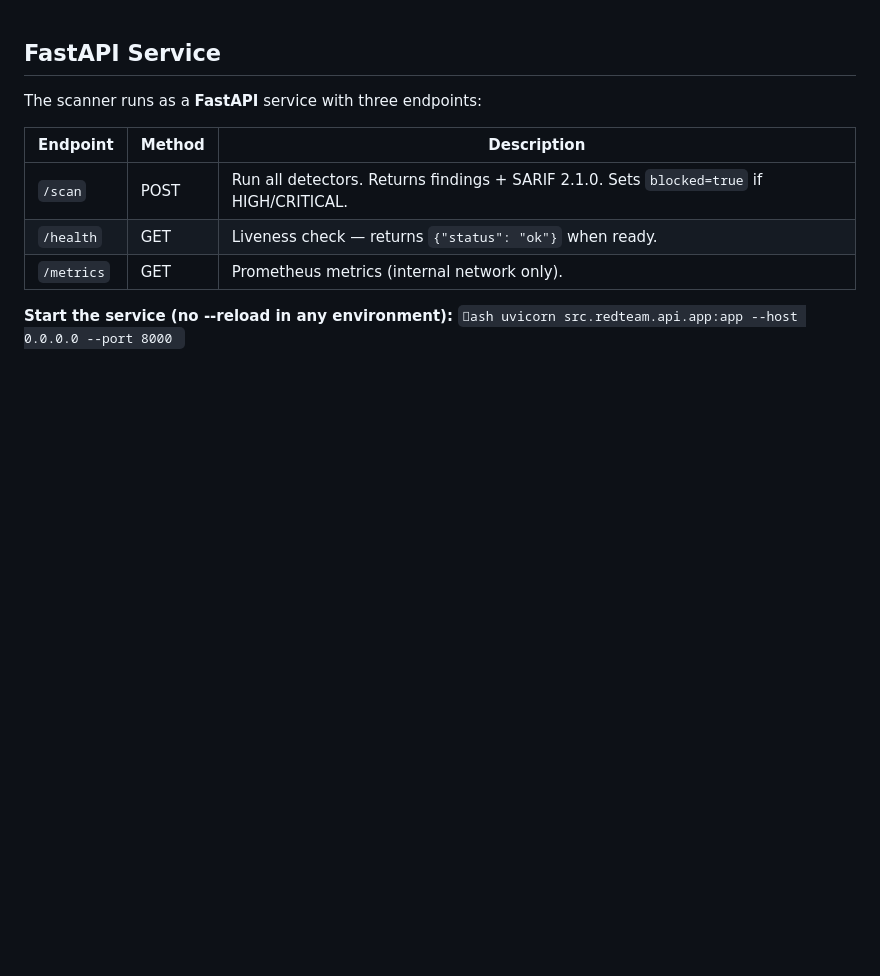
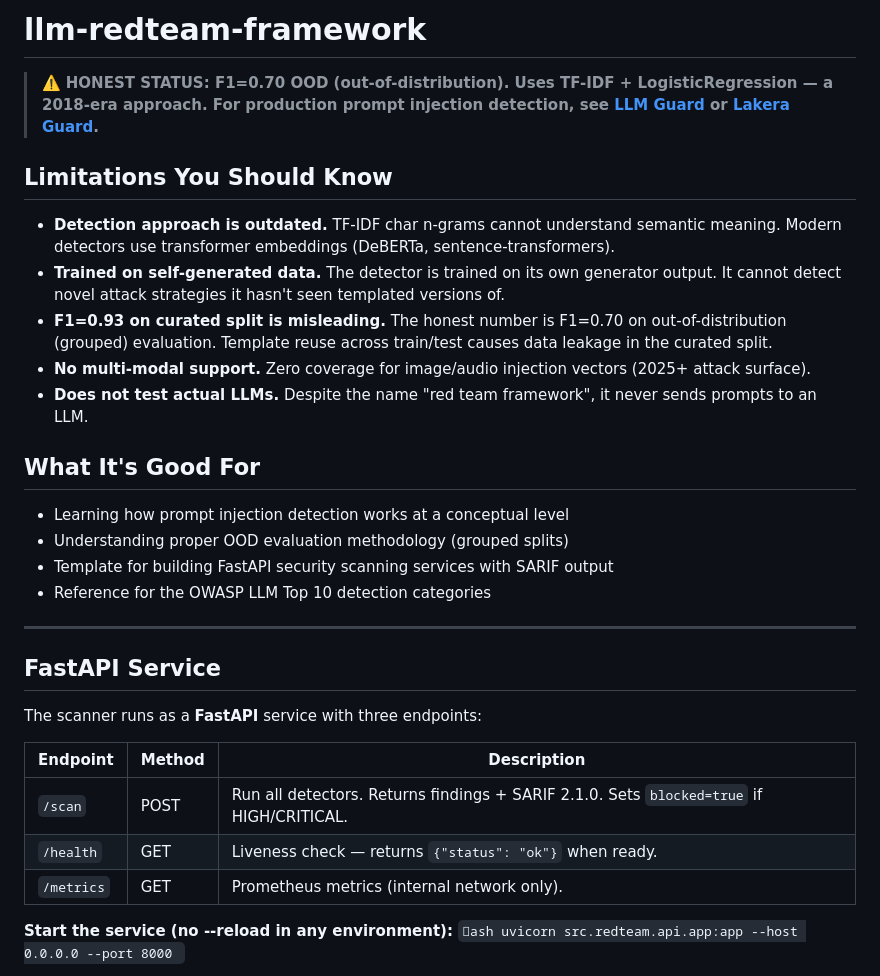
Before and after one commit to poojakira/llm-redteam-framework, a Markdown page: README.md, the part around the change. Rendered like a GitHub page; blank space fills up the shorter version.

Commit message:
docs: add honest limitations notice — TF-IDF is outdated, F1=0.70 OOD

```diff
--- a/README.md
+++ b/README.md
@@ -1,3 +1,25 @@
+# llm-redteam-framework
+
+> ⚠️ **HONEST STATUS: F1=0.70 OOD (out-of-distribution). Uses TF-IDF + LogisticRegression — a 2018-era approach. For production prompt injection detection, see [LLM Guard](https://github.com/protectai/llm-guard) or [Lakera Guard](https://www.lakera.ai/).**
+
+## Limitations You Should Know
+
+- **Detection approach is outdated.** TF-IDF char n-grams cannot understand semantic meaning. Modern detectors use transformer embeddings (DeBERTa, sentence-transformers).
+- **Trained on self-generated data.** The detector is trained on its own generator output. It cannot detect novel attack strategies it hasn't seen templated versions of.
+- **F1=0.93 on curated split is misleading.** The honest number is F1=0.70 on out-of-distribution (grouped) evaluation. Template reuse across train/test causes data leakage in the curated split.
+- **No multi-modal support.** Zero coverage for image/audio injection vectors (2025+ attack surface).
+- **Does not test actual LLMs.** Despite the name "red team framework", it never sends prompts to an LLM.
+
+## What It's Good For
+
+- Learning how prompt injection detection works at a conceptual level
+- Understanding proper OOD evaluation methodology (grouped splits)
+- Template for building FastAPI security scanning services with SARIF output
+- Reference for the OWASP LLM Top 10 detection categories
+
+---
+
+
 
 ## FastAPI Service
 
```
